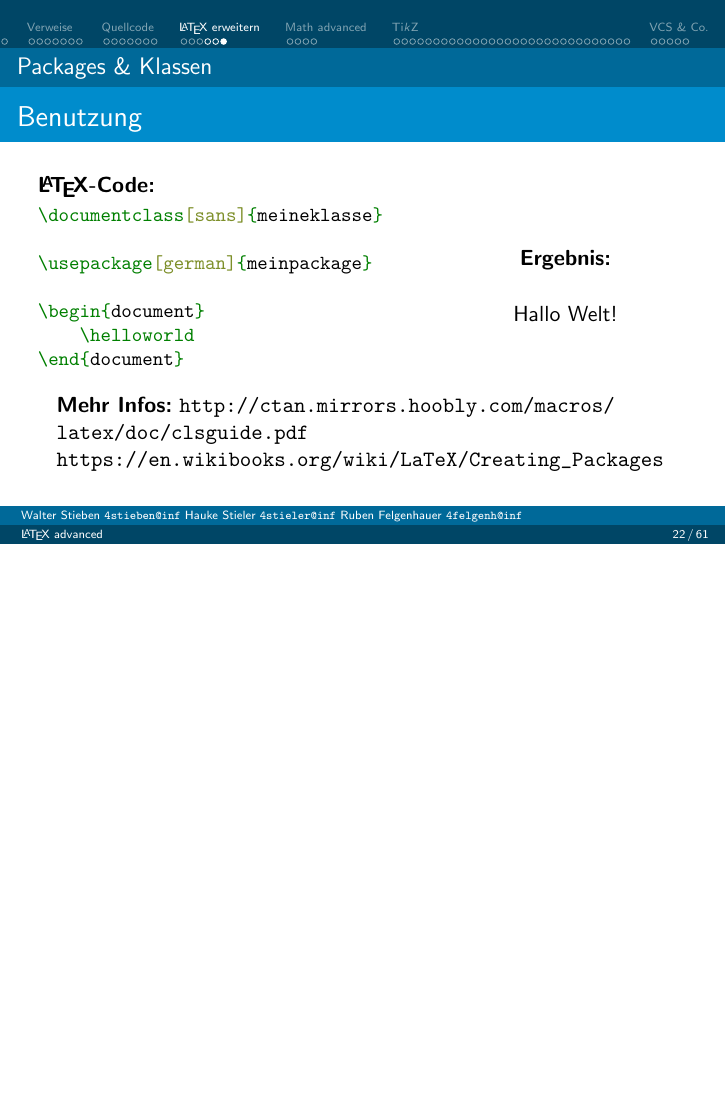
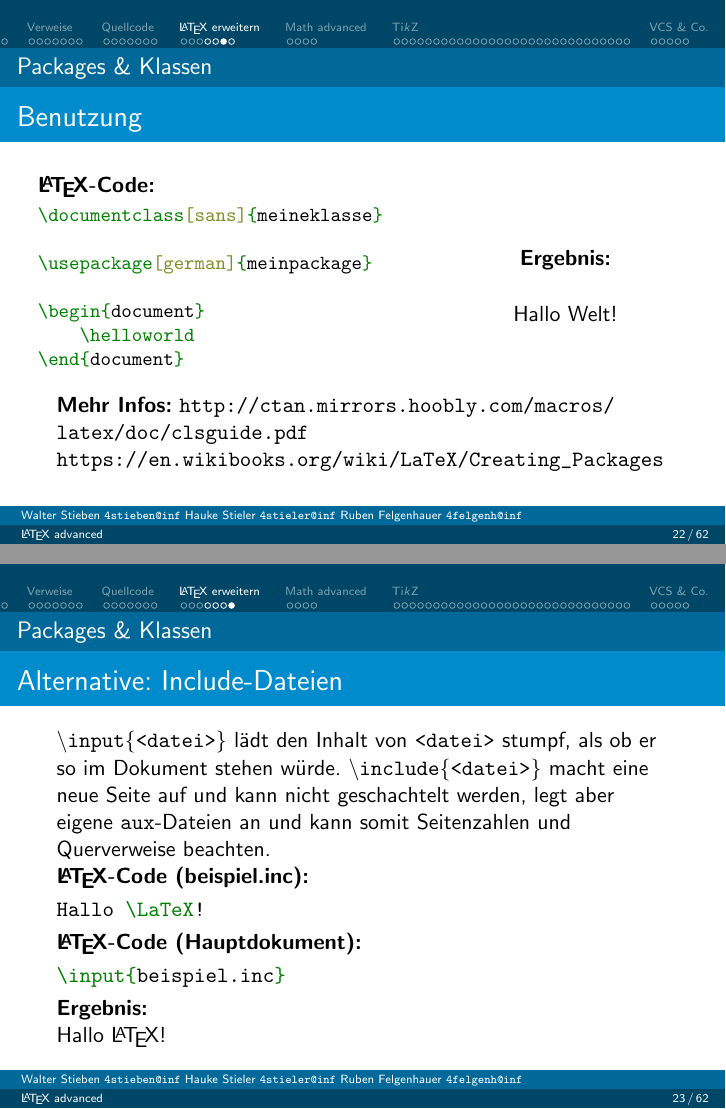
Before and after one commit to hauke96/latex-grundkurs, LaTeX slides (latex-grundkurs2.tex): page 22 of 61 before the commit and pages 22 and 23 of 62 after it, the two joined at a grey line, the shorter picture padded with empty space. The pictures show the PDF file latex-grundkurs2.pdf that the author committed with the source.

Commit message:
Inclue-Dateien

```diff
--- a/latex-grundkurs2.tex
+++ b/latex-grundkurs2.tex
@@ -445,6 +445,25 @@ Host fbi
 			\url{http://ctan.mirrors.hoobly.com/macros/latex/doc/clsguide.pdf}
 			\\
 			\url{https://en.wikibooks.org/wiki/LaTeX/Creating_Packages}
+		\end{frame}
+
+		%%%%%%%%%%%%%%%%%%%%%%%%%%%%%%%%%%%%%%%%%%%%%%%%%%%%%%%%%%%%%%%%%%%%%%%
+
+		\begin{frame}[containsverbatim]{Alternative: Include-Dateien}
+
+			\texttt{\textbackslash{}input\{<datei>\}} lädt den Inhalt von \texttt{<datei>} stumpf, als ob er so im Dokument stehen würde. \texttt{\textbackslash{}include\{<datei>\}} macht eine neue Seite auf und kann nicht geschachtelt werden, legt aber eigene \texttt{aux}-Dateien an und kann somit Seitenzahlen und Querverweise beachten.
+
+			\slideheading{\LaTeX-Code (beispiel.inc):}
+			\begin{latexcode}
+Hallo \LaTeX!
+			\end{latexcode}
+			\slideheading{\LaTeX-Code (Hauptdokument):}
+			\begin{latexcode}
+\input{beispiel.inc}
+			\end{latexcode}
+			\slideheading{Ergebnis:}
+
+			Hallo \LaTeX!
 		\end{frame}
 
 		%%%%%%%%%%%%%%%%%%%%%%%%%%%%%%%%%%%%%%%%%%%%%%%%%%%%%%%%%%%%%%%%%%%%%%%
```
Also changed, not shown: latex-grundkurs2.pdf.
